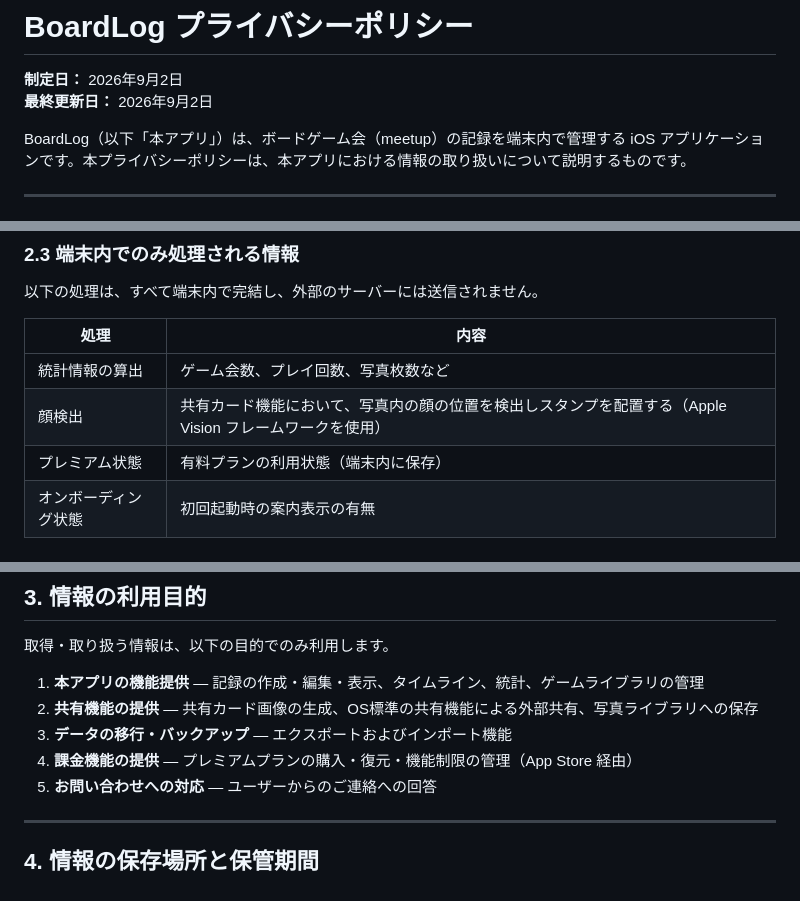
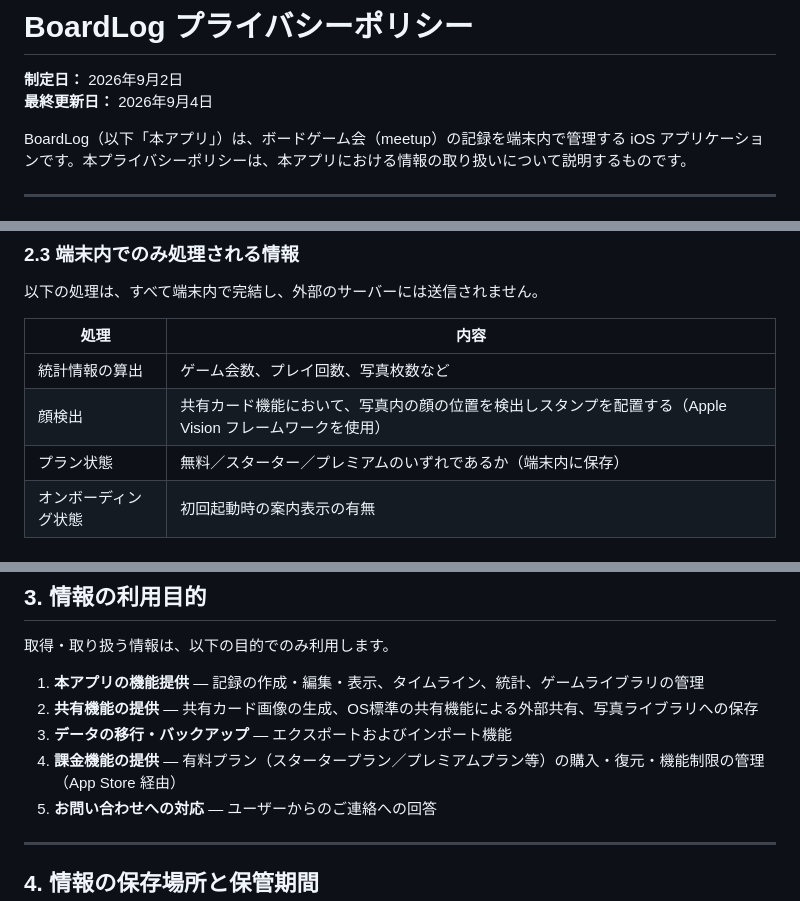
Before and after one commit to croroprivatedev-dev/BoardLog-Website, a Markdown page: docs/PrivacyPolicy.ja.md, 3 parts joined by grey strips. Drawn GitHub-style.

```diff
--- a/docs/PrivacyPolicy.ja.md
+++ b/docs/PrivacyPolicy.ja.md
@@ -1,7 +1,7 @@
 # BoardLog プライバシーポリシー
 
 **制定日：** 2026年9月2日
-**最終更新日：** 2026年9月2日
+**最終更新日：** 2026年9月4日
 
 BoardLog（以下「本アプリ」）は、ボードゲーム会（meetup）の記録を端末内で管理する iOS アプリケーションです。本プライバシーポリシーは、本アプリにおける情報の取り扱いについて説明するものです。
 
@@ -58,7 +58,7 @@ BoardLog（以下「本アプリ」）は、ボードゲーム会（meetup）の
 |------|------|
 | 統計情報の算出 | ゲーム会数、プレイ回数、写真枚数など |
 | 顔検出 | 共有カード機能において、写真内の顔の位置を検出しスタンプを配置する（Apple Vision フレームワークを使用） |
-| プレミアム状態 | 有料プランの利用状態（端末内に保存） |
+| プラン状態 | 無料／スターター／プレミアムのいずれであるか（端末内に保存） |
 | オンボーディング状態 | 初回起動時の案内表示の有無 |
 
 ### 2.4 本アプリが自動的に収集しない情報
@@ -79,7 +79,7 @@ BoardLog（以下「本アプリ」）は、ボードゲーム会（meetup）の
 1. **本アプリの機能提供** — 記録の作成・編集・表示、タイムライン、統計、ゲームライブラリの管理
 2. **共有機能の提供** — 共有カード画像の生成、OS標準の共有機能による外部共有、写真ライブラリへの保存
 3. **データの移行・バックアップ** — エクスポートおよびインポート機能
-4. **課金機能の提供** — プレミアムプランの購入・復元・機能制限の管理（App Store 経由）
+4. **課金機能の提供** — 有料プラン（スタータープラン／プレミアムプラン等）の購入・復元・機能制限の管理（App Store 経由）
 5. **お問い合わせへの対応** — ユーザーからのご連絡への回答
 
 ---
```
Also changed, not shown: other parts of docs/PrivacyPolicy.ja.md (+1 -1 lines).
